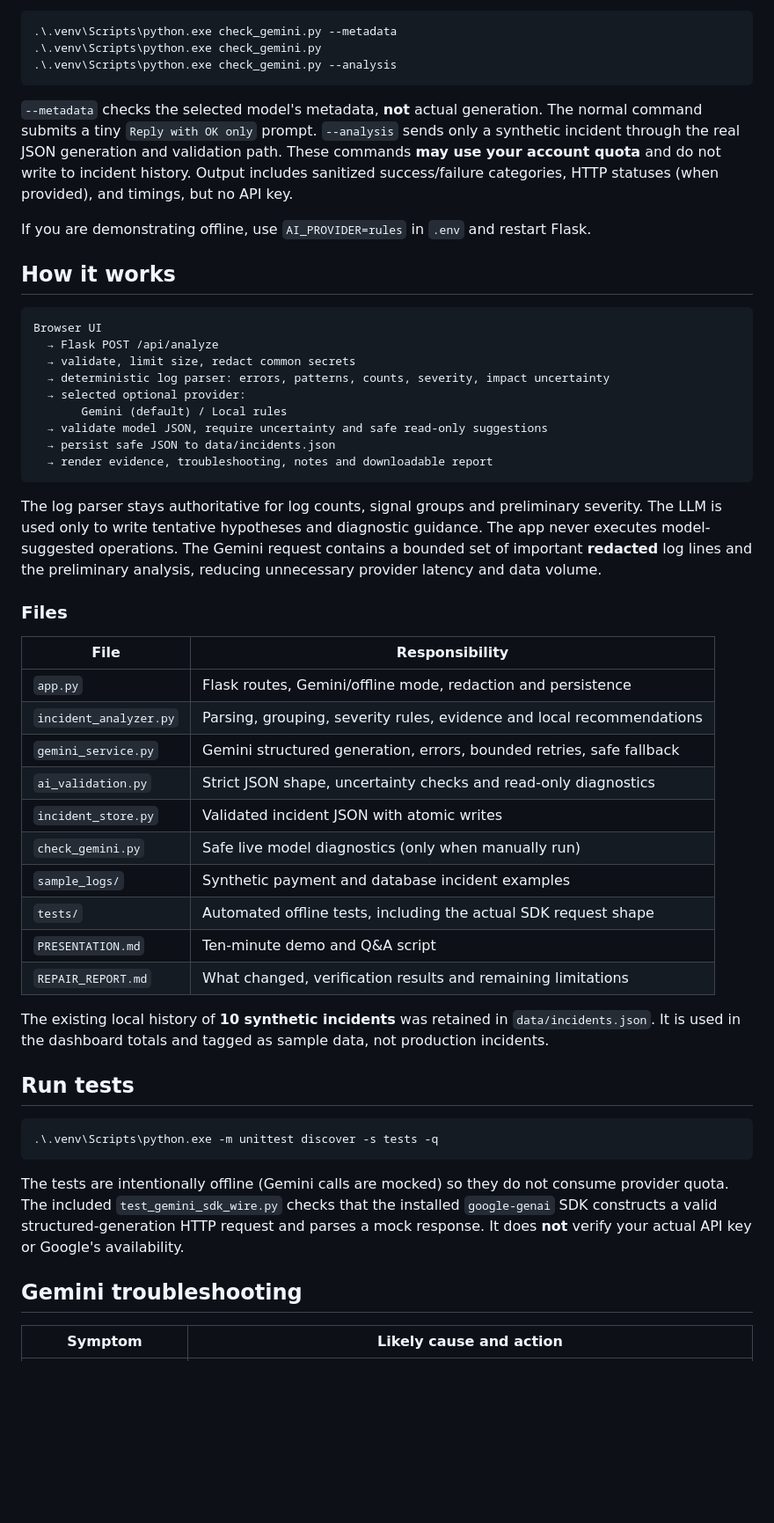
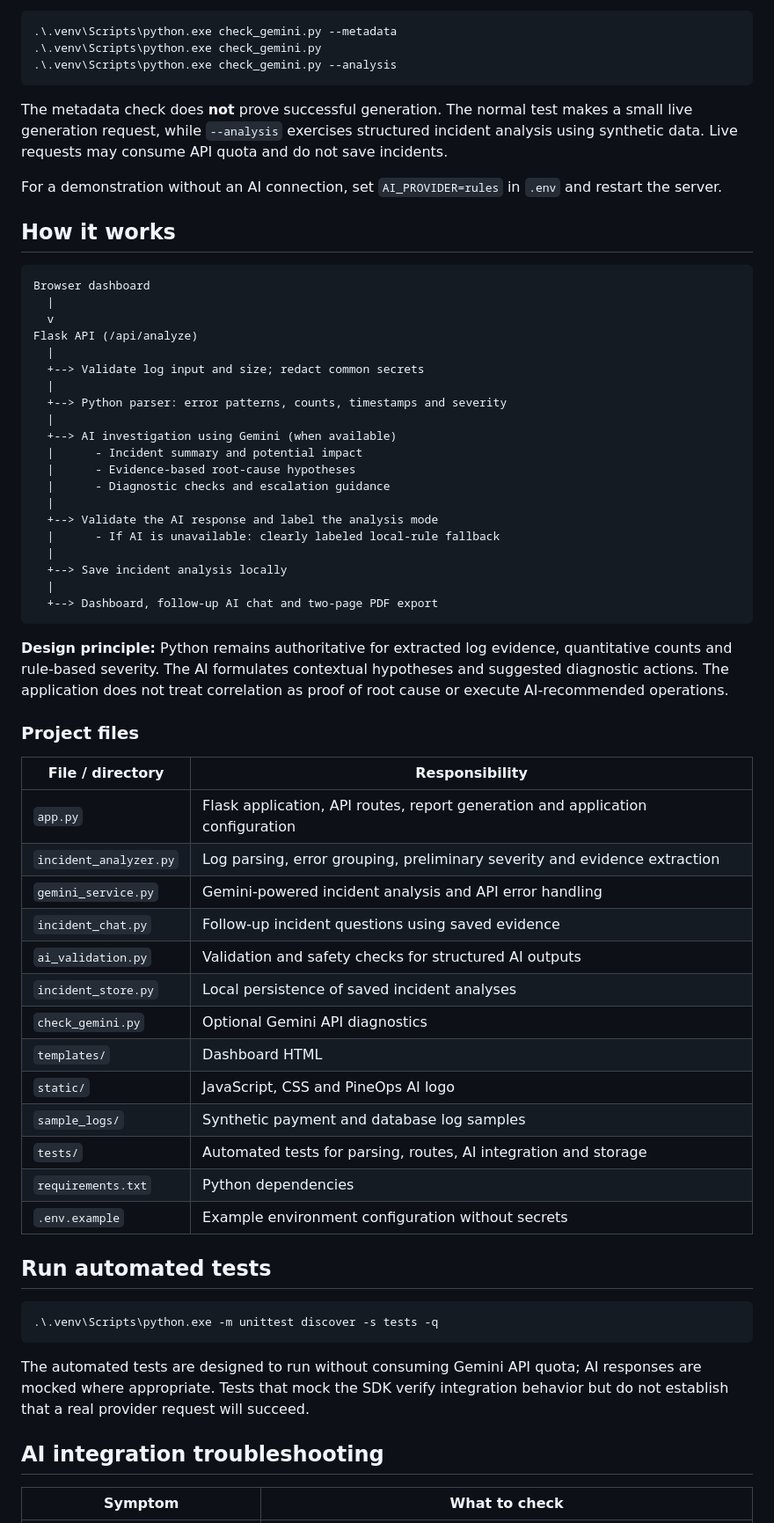
Before and after one commit to Savitha703/pineops-ai, a Markdown page: README.md, the part around one of its changes. Shown at 88% size. GitHub-like rendering; blank space fills up the shorter version.

Commit message:
Update PineOps AI README

````diff
--- a/README.md
+++ b/README.md
@@ -55,52 +73,64 @@ With `.env` set and your virtual environment active:
 .\.venv\Scripts\python.exe check_gemini.py --analysis
 ```
 
-`--metadata` checks the selected model's metadata, **not** actual generation. The normal command submits a tiny `Reply with OK only` prompt. `--analysis` sends only a synthetic incident through the real JSON generation and validation path. These commands **may use your account quota** and do not write to incident history. Output includes sanitized success/failure categories, HTTP statuses (when provided), and timings, but no API key.
+The metadata check does **not** prove successful generation. The normal test makes a small live generation request, while `--analysis` exercises structured incident analysis using synthetic data. Live requests may consume API quota and do not save incidents.
 
-If you are demonstrating offline, use `AI_PROVIDER=rules` in `.env` and restart Flask.
+For a demonstration without an AI connection, set `AI_PROVIDER=rules` in `.env` and restart the server.
 
 ## How it works
 
 ```text
-Browser UI
-  → Flask POST /api/analyze
-  → validate, limit size, redact common secrets
-  → deterministic log parser: errors, patterns, counts, severity, impact uncertainty
-  → selected optional provider:
-       Gemini (default) / Local rules
-  → validate model JSON, require uncertainty and safe read-only suggestions
-  → persist safe JSON to data/incidents.json
-  → render evidence, troubleshooting, notes and downloadable report
+Browser dashboard
+  |
+  v
+Flask API (/api/analyze)
+  |
+  +--> Validate log input and size; redact common secrets
+  |
+  +--> Python parser: error patterns, counts, timestamps and severity
+  |
+  +--> AI investigation using Gemini (when available)
+  |      - Incident summary and potential impact
+  |      - Evidence-based root-cause hypotheses
+  |      - Diagnostic checks and escalation guidance
+  |
+  +--> Validate the AI response and label the analysis mode
+  |      - If AI is unavailable: clearly labeled local-rule fallback
+  |
+  +--> Save incident analysis locally
+  |
+  +--> Dashboard, follow-up AI chat and two-page PDF export
 ```
 
-The log parser stays authoritative for log counts, signal groups and preliminary severity. The LLM is used only to write tentative hypotheses and diagnostic guidance. The app never executes model-suggested operations. The Gemini request contains a bounded set of important **redacted** log lines and the preliminary analysis, reducing unnecessary provider latency and data volume.
+**Design principle:** Python remains authoritative for extracted log evidence, quantitative counts and rule-based severity. The AI formulates contextual hypotheses and suggested diagnostic actions. The application does not treat correlation as proof of root cause or execute AI-recommended operations.
 
-### Files
+### Project files
 
-| File | Responsibility |
+| File / directory | Responsibility |
 |---|---|
-| `app.py` | Flask routes, Gemini/offline mode, redaction and persistence |
-| `incident_analyzer.py` | Parsing, grouping, severity rules, evidence and local recommendations |
-| `gemini_service.py` | Gemini structured generation, errors, bounded retries, safe fallback |
-| `ai_validation.py` | Strict JSON shape, uncertainty checks and read-only diagnostics |
-| `incident_store.py` | Validated incident JSON with atomic writes |
-| `check_gemini.py` | Safe live model diagnostics (only when manually run) |
-| `sample_logs/` | Synthetic payment and database incident examples |
-| `tests/` | Automated offline tests, including the actual SDK request shape |
-| `PRESENTATION.md` | Ten-minute demo and Q&A script |
-| `REPAIR_REPORT.md` | What changed, verification results and remaining limitations |
+| `app.py` | Flask application, API routes, report generation and application configuration |
+| `incident_analyzer.py` | Log parsing, error grouping, preliminary severity and evidence extraction |
+| `gemini_service.py` | Gemini-powered incident analysis and API error handling |
+| `incident_chat.py` | Follow-up incident questions using saved evidence |
+| `ai_validation.py` | Validation and safety checks for structured AI outputs |
+| `incident_store.py` | Local persistence of saved incident analyses |
+| `check_gemini.py` | Optional Gemini API diagnostics |
+| `templates/` | Dashboard HTML |
+| `static/` | JavaScript, CSS and PineOps AI logo |
+| `sample_logs/` | Synthetic payment and database log samples |
+| `tests/` | Automated tests for parsing, routes, AI integration and storage |
+| `requirements.txt` | Python dependencies |
+| `.env.example` | Example environment configuration without secrets |
 
-The existing local history of **10 synthetic incidents** was retained in `data/incidents.json`. It is used in the dashboard totals and tagged as sample data, not production incidents.
-
-## Run tests
+## Run automated tests
 
 ```powershell
 .\.venv\Scripts\python.exe -m unittest discover -s tests -q
 ```
 
-The tests are intentionally offline (Gemini calls are mocked) so they do not consume provider quota. The included `test_gemini_sdk_wire.py` checks that the installed `google-genai` SDK constructs a valid structured-generation HTTP request and parses a mock response. It does **not** verify your actual API key or Google's availability.
+The automated tests are designed to run without consuming Gemini API quota; AI responses are mocked where appropriate. Tests that mock the SDK verify integration behavior but do not establish that a real provider request will succeed.
 
-## Gemini troubleshooting
+## AI integration troubleshooting
 
-| Symptom | Likely cause and action |
+| Symptom | What to check |
 |---|---|
````
Also changed, not shown: other parts of README.md (+47 -29 lines).
